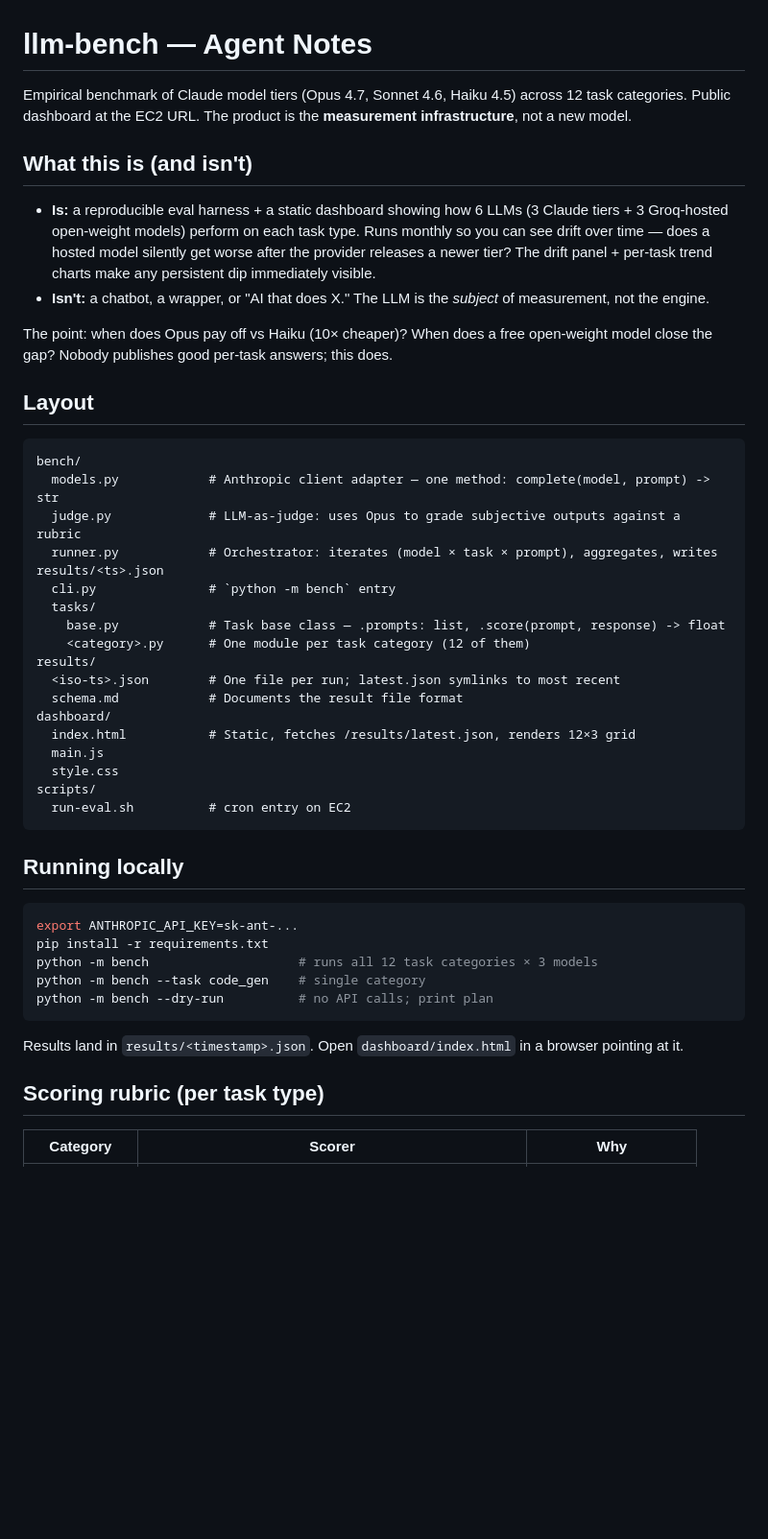
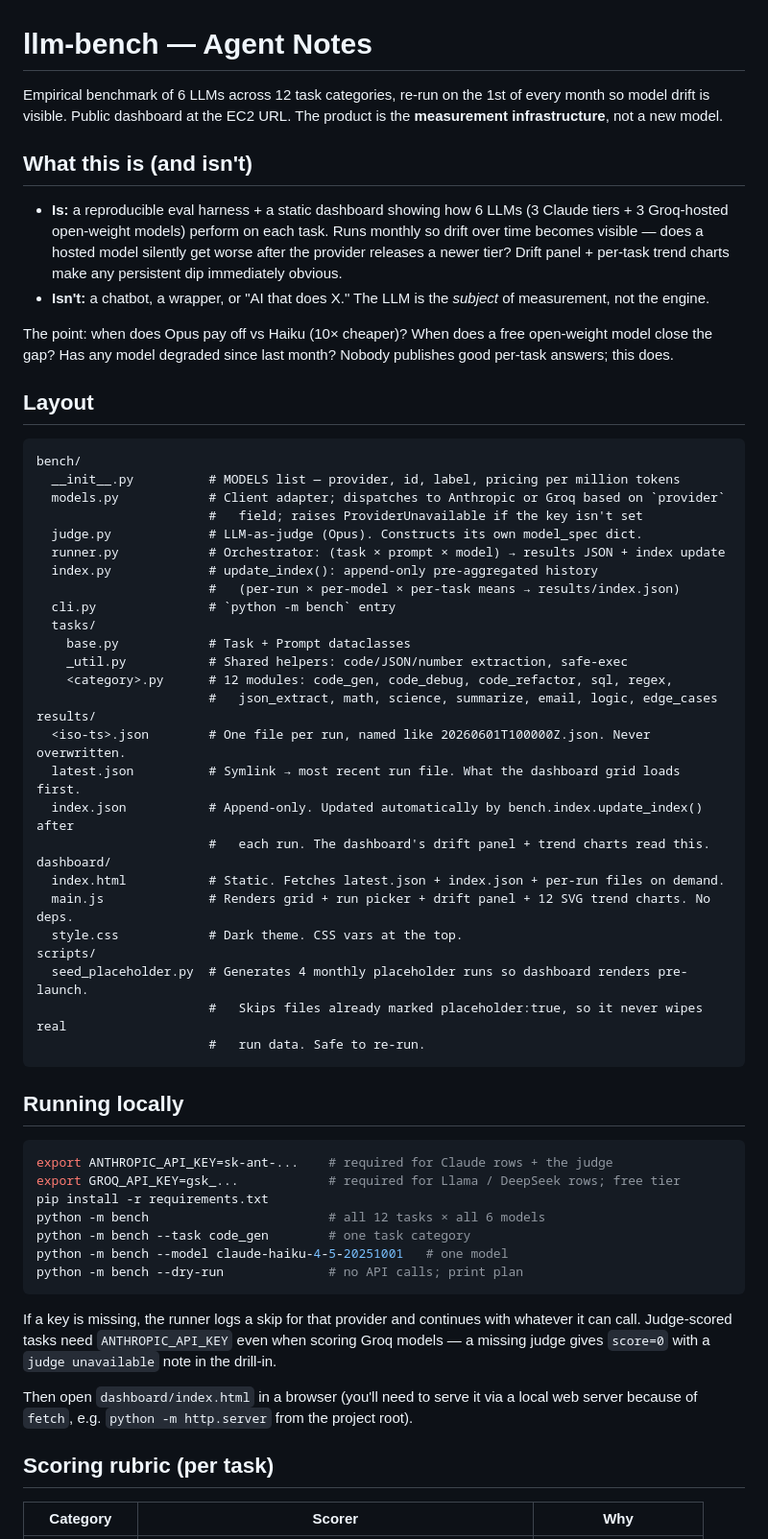
Before and after one commit to Robert-Liam-Walker/llm-bench, a Markdown page: CLAUDE.md, the part around one of its changes. Shown at 96% size. GitHub-like rendering; blank space fills up the shorter version.

````diff
--- a/CLAUDE.md
+++ b/CLAUDE.md
@@ -1,49 +1,63 @@
 # llm-bench — Agent Notes
 
-Empirical benchmark of Claude model tiers (Opus 4.7, Sonnet 4.6, Haiku 4.5) across 12 task categories. Public dashboard at the EC2 URL. The product is the **measurement infrastructure**, not a new model.
+Empirical benchmark of 6 LLMs across 12 task categories, re-run on the 1st of every month so model drift is visible. Public dashboard at the EC2 URL. The product is the **measurement infrastructure**, not a new model.
 
 ## What this is (and isn't)
 
-- **Is:** a reproducible eval harness + a static dashboard showing how 6 LLMs (3 Claude tiers + 3 Groq-hosted open-weight models) perform on each task type. Runs monthly so you can see drift over time — does a hosted model silently get worse after the provider releases a newer tier? The drift panel + per-task trend charts make any persistent dip immediately visible.
+- **Is:** a reproducible eval harness + a static dashboard showing how 6 LLMs (3 Claude tiers + 3 Groq-hosted open-weight models) perform on each task. Runs monthly so drift over time becomes visible — does a hosted model silently get worse after the provider releases a newer tier? Drift panel + per-task trend charts make any persistent dip immediately obvious.
 - **Isn't:** a chatbot, a wrapper, or "AI that does X." The LLM is the *subject* of measurement, not the engine.
 
-The point: when does Opus pay off vs Haiku (10× cheaper)? When does a free open-weight model close the gap? Nobody publishes good per-task answers; this does.
+The point: when does Opus pay off vs Haiku (10× cheaper)? When does a free open-weight model close the gap? Has any model degraded since last month? Nobody publishes good per-task answers; this does.
 
 ## Layout
 
 ```
 bench/
-  models.py            # Anthropic client adapter — one method: complete(model, prompt) -> str
-  judge.py             # LLM-as-judge: uses Opus to grade subjective outputs against a rubric
-  runner.py            # Orchestrator: iterates (model × task × prompt), aggregates, writes results/<ts>.json
+  __init__.py          # MODELS list — provider, id, label, pricing per million tokens
+  models.py            # Client adapter; dispatches to Anthropic or Groq based on `provider`
+                       #   field; raises ProviderUnavailable if the key isn't set
+  judge.py             # LLM-as-judge (Opus). Constructs its own model_spec dict.
+  runner.py            # Orchestrator: (task × prompt × model) → results JSON + index update
+  index.py             # update_index(): append-only pre-aggregated history
+                       #   (per-run × per-model × per-task means → results/index.json)
   cli.py               # `python -m bench` entry
   tasks/
-    base.py            # Task base class — .prompts: list, .score(prompt, response) -> float
-    <category>.py      # One module per task category (12 of them)
+    base.py            # Task + Prompt dataclasses
+    _util.py           # Shared helpers: code/JSON/number extraction, safe-exec
+    <category>.py      # 12 modules: code_gen, code_debug, code_refactor, sql, regex,
+                       #   json_extract, math, science, summarize, email, logic, edge_cases
 results/
-  <iso-ts>.json        # One file per run; latest.json symlinks to most recent
-  schema.md            # Documents the result file format
+  <iso-ts>.json        # One file per run, named like 20260601T100000Z.json. Never overwritten.
+  latest.json          # Symlink → most recent run file. What the dashboard grid loads first.
+  index.json           # Append-only. Updated automatically by bench.index.update_index() after
+                       #   each run. The dashboard's drift panel + trend charts read this.
 dashboard/
-  index.html           # Static, fetches /results/latest.json, renders 12×3 grid
-  main.js
-  style.css
+  index.html           # Static. Fetches latest.json + index.json + per-run files on demand.
+  main.js              # Renders grid + run picker + drift panel + 12 SVG trend charts. No deps.
+  style.css            # Dark theme. CSS vars at the top.
 scripts/
-  run-eval.sh          # cron entry on EC2
+  seed_placeholder.py  # Generates 4 monthly placeholder runs so dashboard renders pre-launch.
+                       #   Skips files already marked placeholder:true, so it never wipes real
+                       #   run data. Safe to re-run.
 ```
 
 ## Running locally
 
 ```bash
-export ANTHROPIC_API_KEY=sk-ant-...
+export ANTHROPIC_API_KEY=sk-ant-...    # required for Claude rows + the judge
+export GROQ_API_KEY=gsk_...            # required for Llama / DeepSeek rows; free tier
 pip install -r requirements.txt
-python -m bench                    # runs all 12 task categories × 3 models
-python -m bench --task code_gen    # single category
-python -m bench --dry-run          # no API calls; print plan
+python -m bench                        # all 12 tasks × all 6 models
+python -m bench --task code_gen        # one task category
+python -m bench --model claude-haiku-4-5-20251001   # one model
+python -m bench --dry-run              # no API calls; print plan
 ```
 
-Results land in `results/<timestamp>.json`. Open `dashboard/index.html` in a browser pointing at it.
+If a key is missing, the runner logs a skip for that provider and continues with whatever it can call. Judge-scored tasks need `ANTHROPIC_API_KEY` even when scoring Groq models — a missing judge gives `score=0` with a `judge unavailable` note in the drill-in.
 
-## Scoring rubric (per task type)
+Then open `dashboard/index.html` in a browser (you'll need to serve it via a local web server because of `fetch`, e.g. `python -m http.server` from the project root).
+
+## Scoring rubric (per task)
 
 | Category | Scorer | Why |
 |---|---|---|
````
Also changed, not shown: other parts of CLAUDE.md (+51 -28 lines).
